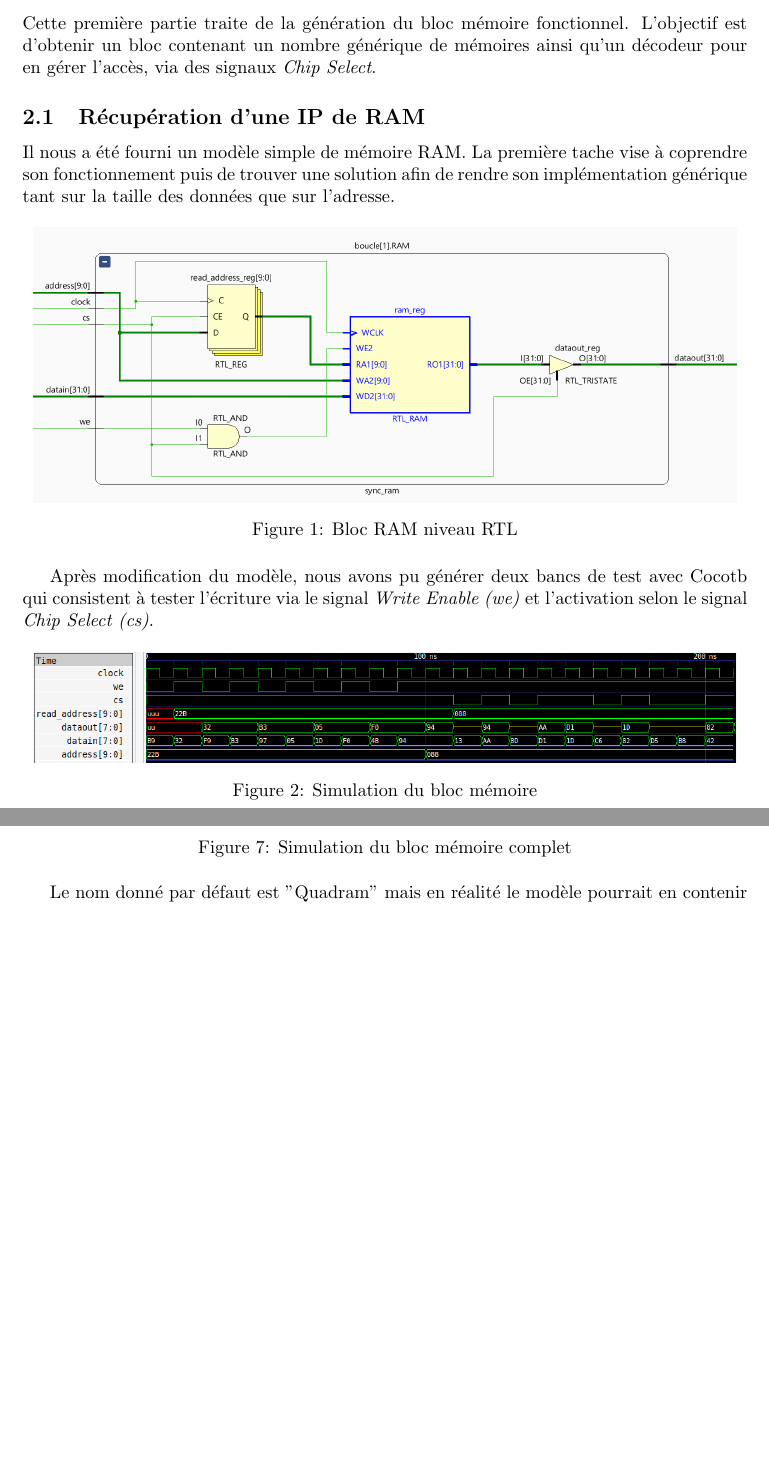
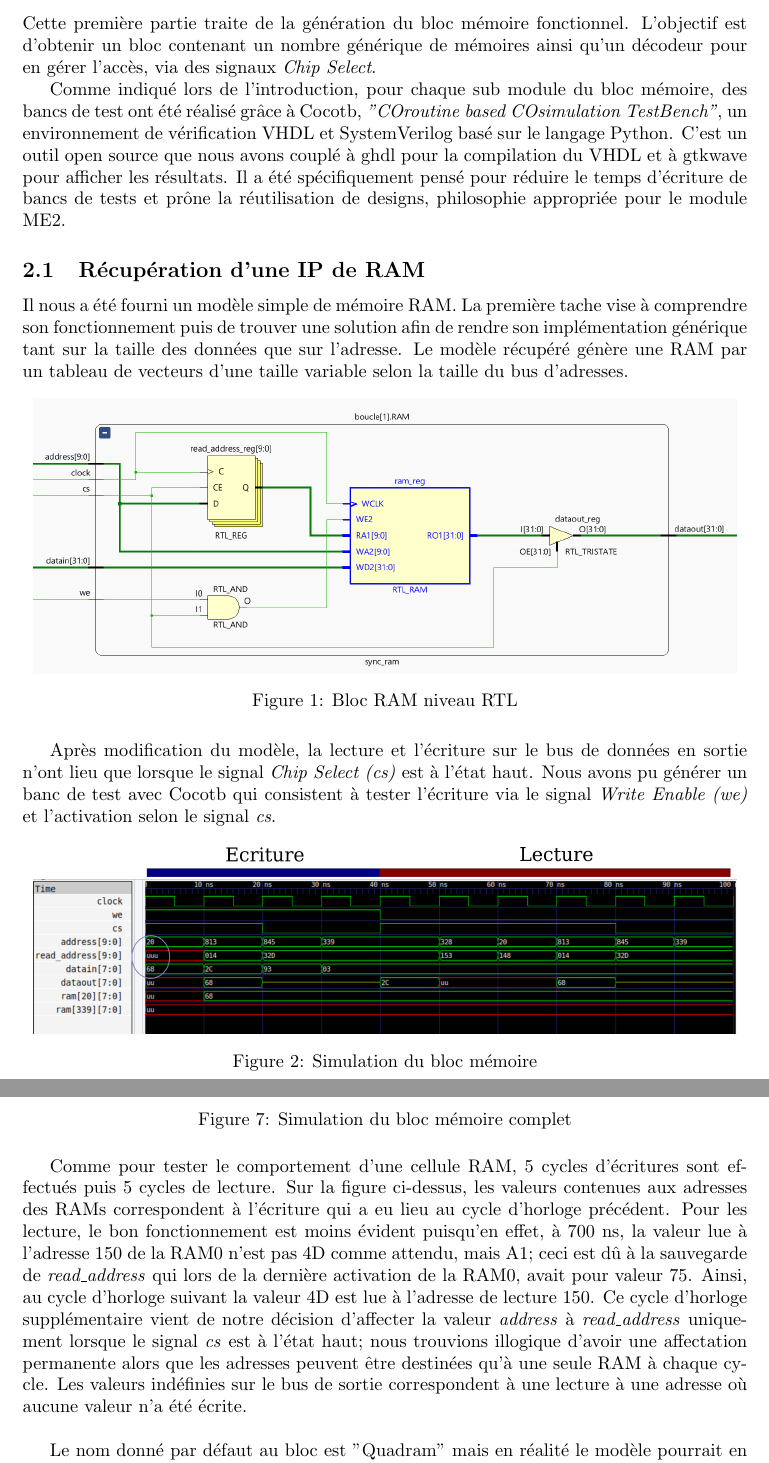
Before and after one commit to loulou4418/Reuse_indegration, a LaTeX paper (report/main.tex, which reads report/texContent/40_bloc_mem.tex): two parts of pages 4 and 6 of 14 before the commit and two parts of pages 4 and 7 of 15 after it, joined at a grey line, cut so that both start at the same text, the shorter picture padded with empty space. Compiled offline with pdfLaTeX.

Commit message:
Complete the memory report section
Create new modified, clearer analysis of the waves.
Added more description in the section in general.

```diff
--- a/report/texContent/40_bloc_mem.tex
+++ b/report/texContent/40_bloc_mem.tex
@@ -1,10 +1,16 @@
 \section{Bloc mémoire}
 
-\indent Cette première partie traite de la génération du bloc mémoire fonctionnel. L'objectif est d'obtenir un bloc contenant un nombre générique de mémoires ainsi qu'un décodeur pour en gérer l'accès, via des signaux \textit{Chip Select}.
+\indent Cette première partie traite de la génération du bloc mémoire fonctionnel.
+L'objectif est d'obtenir un bloc contenant un nombre générique de mémoires ainsi qu'un décodeur pour en gérer l'accès, via des signaux \textit{Chip Select}. \\
+\indent Comme indiqué lors de l'introduction, pour chaque sub module du bloc mémoire, des bancs de test ont été réalisé grâce à Cocotb, \textit{"COroutine based COsimulation TestBench"}, un environnement de vérification VHDL et SystemVerilog basé sur le langage Python.
+C'est un outil open source que nous avons couplé à ghdl pour la compilation du VHDL et à gtkwave pour afficher les résultats.
+Il a été spécifiquement pensé pour réduire le temps d'écriture de bancs de tests et prône la réutilisation de designs, philosophie appropriée pour le module ME2.
 
 \subsection{Récupération d'une IP de RAM}
 
-\indent Il nous a été fourni un modèle simple de mémoire RAM. La première tache vise à coprendre son fonctionnement puis de trouver une solution afin de rendre son implémentation générique tant sur la taille des données que sur l'adresse.
+\indent Il nous a été fourni un modèle simple de mémoire RAM.
+La première tache vise à comprendre son fonctionnement puis de trouver une solution afin de rendre son implémentation générique tant sur la taille des données que sur l'adresse.
+Le modèle récupéré génère une RAM par un tableau de vecteurs d'une taille variable selon la taille du bus d'adresses.
 
 \begin{figure}[h]
 	\centering
@@ -13,11 +19,12 @@
 	\label{fig:synth_bloc_ram}
 \end{figure}
 
-\indent Après modification du modèle, nous avons pu générer deux bancs de test avec Cocotb qui consistent à tester l'écriture via le signal \textit{Write Enable (we)} et l'activation selon le signal \textit{Chip Select (cs)}.
+\indent Après modification du modèle, la lecture et l'écriture sur le bus de données en sortie n'ont lieu que lorsque le signal \textit{Chip Select (cs)} est à l'état haut.
+Nous avons pu générer un banc de test avec Cocotb qui consistent à tester l'écriture via le signal \textit{Write Enable (we)} et l'activation selon le signal \textit{cs}.
 
 \begin{figure}[h]
 	\centering
-	\includegraphics[width=0.97\linewidth]{ramchip_wave.png}
+	\includegraphics[width=0.97\linewidth]{ramchip_wave.draw.png}
 	\caption{Simulation du bloc mémoire}
 	\label{fig:wave_bloc_ram}
 \end{figure}
@@ -75,9 +93,16 @@
 
 \begin{figure}[h]
 	\centering
-	\includegraphics[width=0.97\linewidth]{quadram_wave.png}
+	\includegraphics[width=0.97\linewidth]{quadram_wave.draw.png}
 	\caption{Simulation du bloc mémoire complet}
 	\label{fig:wave_bloc_quadram}
 \end{figure}
 
-\indent Le nom donné par défaut est "Quadram" mais en réalité le modèle pourrait en contenir 1, 2, 8, 16 ...
+\indent Comme pour tester le comportement d'une cellule RAM, 5 cycles d'écritures sont effectués puis 5 cycles de lecture.
+Sur la figure ci-dessus, les valeurs contenues aux adresses des RAMs correspondent à l'écriture qui a eu lieu au cycle d'horloge précédent.
+Pour les lecture, le bon fonctionnement est moins évident puisqu'en effet, à 700 ns, la valeur lue à l'adresse 150 de la RAM0 n'est pas 4D comme attendu, mais A1; ceci est dû à la sauvegarde de \textit{read\_address} qui lors de la dernière activation de la RAM0, avait pour valeur 75.
+Ainsi, au cycle d'horloge suivant la valeur 4D est lue à l'adresse de lecture 150.
+Ce cycle d'horloge supplémentaire vient de notre décision d'affecter la valeur \textit{address} à \textit{read\_address} uniquement lorsque le signal \textit{cs} est à l'état haut; nous trouvions illogique d'avoir une affectation permanente alors que les adresses peuvent être destinées qu'à une seule RAM à chaque cycle.
+Les valeurs indéfinies sur le bus de sortie correspondent à une lecture à une adresse où aucune valeur n'a été écrite. \\
+
+\indent Le nom donné par défaut au bloc est "Quadram" mais en réalité le modèle pourrait en contenir 1, 2, 8, 16 ...
```
Also changed, not shown: report/figure/quadram_wave.draw.png (added), report/figure/quadram_wave.draw.svg (added), report/figure/ramchip_wave.draw.png (added), report/figure/ramchip_wave.draw.svg (added), report/figure/ramchip_wave.png, report/texContent/40_bloc_mem.tex (21 more changed lines).
